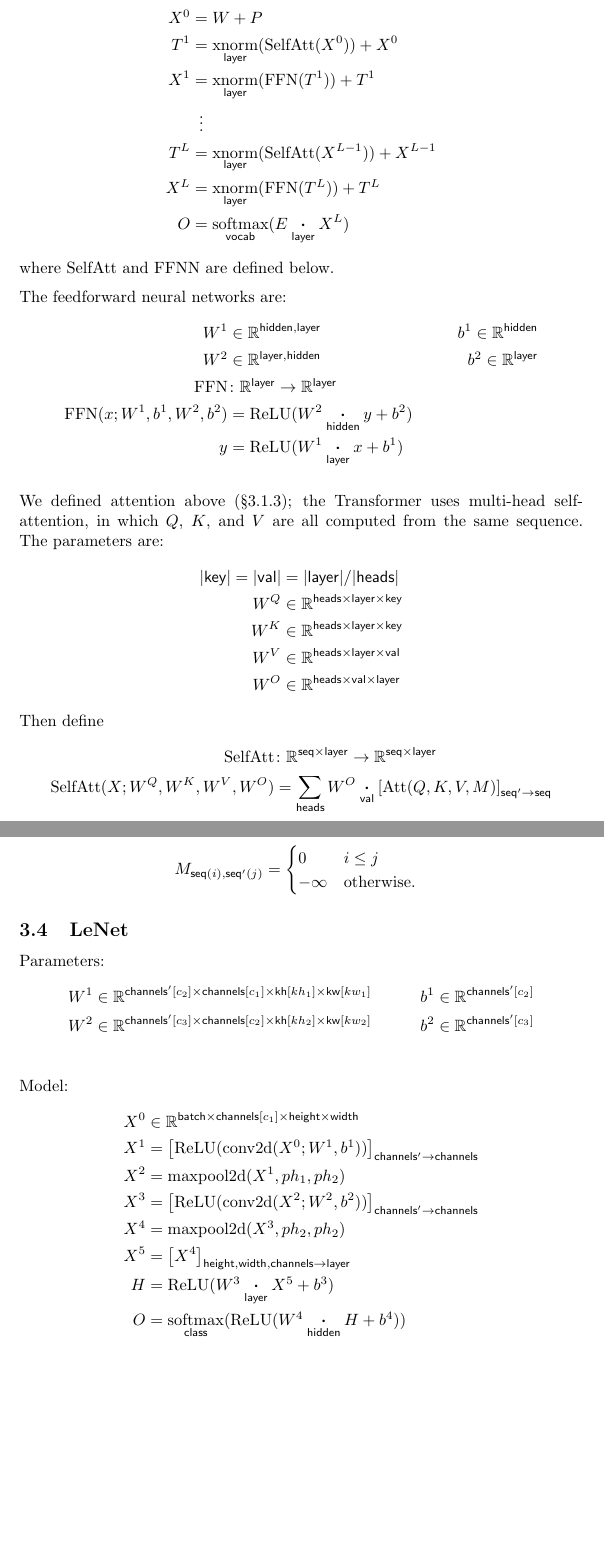
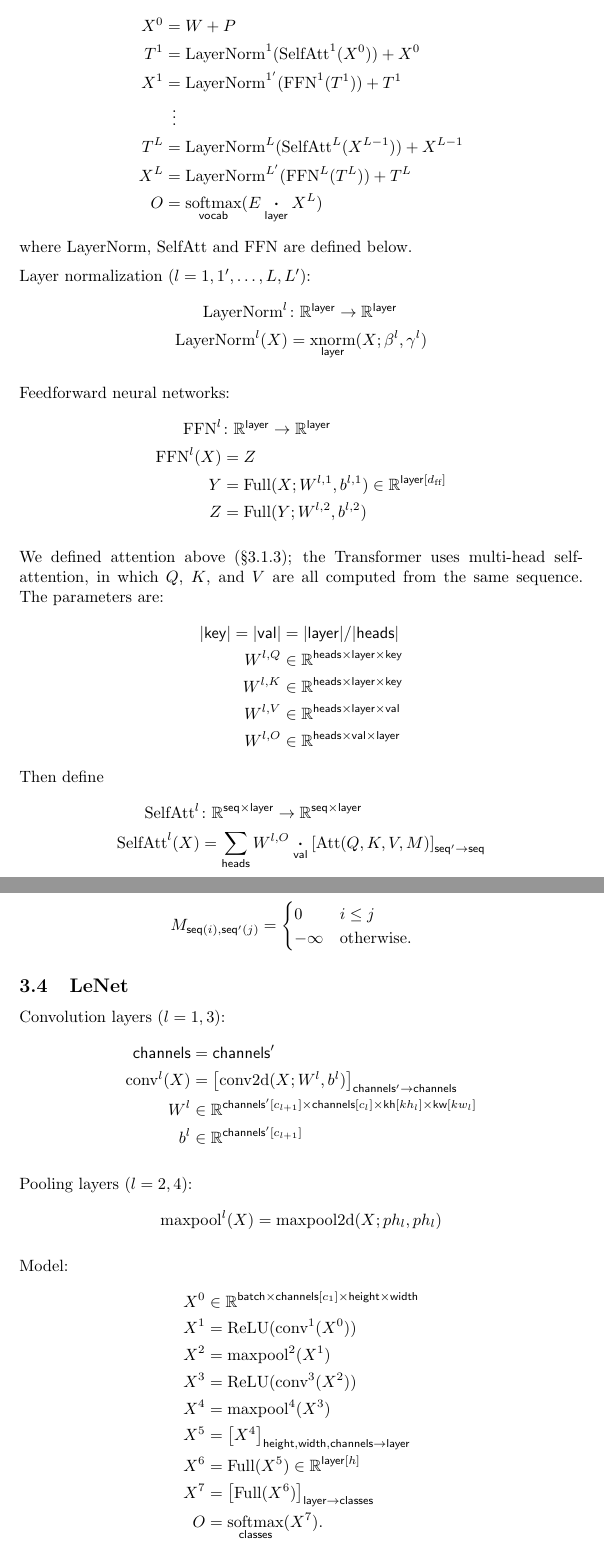
Before and after one commit to namedtensor/notation, a LaTeX document (main.tex, which reads namedtensor.sty): two parts of pages 12 and 13 of 23 before the commit and two parts of pages 12 and 13 of 24 after it, joined at a grey line, cut so that both start at the same text, the shorter picture padded with empty space. Compiled offline with pdfLaTeX.

Commit message:
make explicit which functions share parameters and which do not

```diff
--- a/main.tex
+++ b/main.tex
@@ -16,6 +16,7 @@
 
 \DeclareMathOperator*{\softmax}{softmax}
 \newcommand{\reals}{\mathbb{R}}
+\newcommand{\dff}{d_{\text{ff}}}
 
 \usepackage{parskip}
 \setcounter{tocdepth}{2}
@@ -405,43 +416,48 @@ We define a Transformer used autoregressively as a language model. The input is
 Then we use $L$ layers of self-attention and feed-forward neural networks.
 \begin{align*}
 X^0 &= W+P \\
-T^1 &= \nfun{layer}{xnorm}(\text{SelfAtt}(X^0)) + X^0\\
-X^1 &= \nfun{layer}{xnorm}(\text{FFN}(T^1)) + T^1\\
+T^1 &= \text{LayerNorm}^1(\text{SelfAtt}^1(X^0)) + X^0\\
+X^1 &= \text{LayerNorm}^{1'}(\text{FFN}^1(T^1)) + T^1\\
 &\vdotswithin{=} \\
-T^{L} &= \nfun{layer}{xnorm}(\text{SelfAtt}(X^{L-1})) + X^{L-1}\\
-X^{L} &= \nfun{layer}{xnorm}(\text{FFN}(T^L)) + T^L\\
+T^{L} &= \text{LayerNorm}^L(\text{SelfAtt}^L(X^{L-1})) + X^{L-1}\\
+X^{L} &= \text{LayerNorm}^{L'}(\text{FFN}^L(T^L)) + T^L\\
 O &= \nfun{vocab}{softmax}(E \ndot{layer} X^L)
 \end{align*}
-where $\text{SelfAtt}$ and $\text{FFNN}$ are defined below.
+where $\text{LayerNorm}$, $\text{SelfAtt}$ and $\text{FFN}$ are defined below.
 
-The feedforward neural networks are:
+Layer normalization ($l = 1, 1', \ldots, L, L'$):
 \begin{align*}
-  W^1 &\in \mathbb{R}^{\name{hidden}, \name{layer}} & b^1 \in \mathbb{R}^{\name{hidden}} \\
-  W^2 &\in \mathbb{R}^{\name{layer}, \name{hidden}} & b^2 \in \mathbb{R}^{\name{layer}} \\
-  \text{FFN} &\colon \mathbb{R}^{\name{layer}} \rightarrow \mathbb{R}^{\name{layer}} \\
-  \text{FFN}(x; W^1, b^1, W^2, b^2) &= \text{ReLU}(W^2 \ndot{hidden} y + b^2) \\
-  y &= \text{ReLU}(W^1 \ndot{layer} x + b^1)
+  \text{LayerNorm}^l &\colon \mathbb{R}^{\name{layer}} \rightarrow \mathbb{R}^{\name{layer}} \\
+  \text{LayerNorm}^l(X) &= \nfun{layer}{xnorm}(X; \beta^l, \gamma^l)
+\end{align*}
+
+Feedforward neural networks:
+\begin{align*}
+  \text{FFN}^l &\colon \mathbb{R}^{\name{layer}} \rightarrow \mathbb{R}^{\name{layer}} \\
+  \text{FFN}^l(X) &= Z \\
+  Y &= \text{Full}(X; W^{l,1}, b^{l,1}) \in \mathbb{R}^{\nset{layer}{\dff}}\\
+  Z &= \text{Full}(Y; W^{l,2}, b^{l,2})
 \end{align*}
 
 We defined attention above (\S\ref{sec:attention}); the Transformer uses multi-head self-attention, in which $Q$, $K$, and $V$ are all computed from the same sequence. The parameters are:
 \begin{align*}
   |\name{key}| = |\name{val}| &= |\name{layer}|/|\name{heads}| \\
-  W^Q &\in \mathbb{R}^{\name{heads} \times \name{layer} \times \name{key}} \\
-  W^K &\in \mathbb{R}^{\name{heads} \times \name{layer} \times \name{key}} \\
-  W^V &\in \mathbb{R}^{\name{heads} \times \name{layer} \times \name{val}} \\
-  W^O &\in \mathbb{R}^{\name{heads} \times \name{val} \times \name{layer}}
+  W^{l,Q} &\in \mathbb{R}^{\name{heads} \times \name{layer} \times \name{key}} \\
+  W^{l,K} &\in \mathbb{R}^{\name{heads} \times \name{layer} \times \name{key}} \\
+  W^{l,V} &\in \mathbb{R}^{\name{heads} \times \name{layer} \times \name{val}} \\
+  W^{l,O} &\in \mathbb{R}^{\name{heads} \times \name{val} \times \name{layer}}
 \end{align*}
 Then define
 \begin{align*}
-  \text{SelfAtt} &\colon \mathbb{R}^{\name{seq} \times \name{layer}} \rightarrow \mathbb{R}^{\name{seq} \times \name{layer}} \\
-  \text{SelfAtt}(X; W^Q, W^K, W^V, W^O) &= \nsum{heads} W^O \ndot{val} \nmov{seq'}{seq}{\text{Att}(Q, K, V, M)}
+  \text{SelfAtt}^l &\colon \mathbb{R}^{\name{seq} \times \name{layer}} \rightarrow \mathbb{R}^{\name{seq} \times \name{layer}} \\
+  \text{SelfAtt}^l(X) &= \nsum{heads} W^{l,O} \ndot{val} \nmov{seq'}{seq}{\text{Att}(Q, K, V, M)}
 \end{align*}
 where
 \begin{align*}
   |\name{seq}| &= |\name{seq'}| \\
-  Q &= \nmov{seq}{seq'}{W^Q \ndot{layer} X} \\
-  K &= W^K \ndot{layer} X \\
-  V &= W^V \ndot{layer} X \\
+  Q &= \nmov{seq}{seq'}{W^{l,Q} \ndot{layer} X} \\
+  K &= W^{l,K} \ndot{layer} X \\
+  V &= W^{l,V} \ndot{layer} X \\
   M & \in \reals^{\name{seq} \times \name{seq'}} \\
   M_{\nidx{seq}{i}, \nidx{seq'}{j}} &= \begin{cases}
     0 & i \leq j\\
@@ -451,21 +467,30 @@ where
 
 \subsection{LeNet}
 
-Parameters:
+Convolution layers ($l = 1, 3$):
 \begin{align*}
-W^1 & \in \reals^{\nset{channels'}{c_2} \times \nset{channels}{c_1} \times \nset{kh}{kh_1} \times \nset{kw}{kw_1}} & b^1 \in \reals^{\nset{channels'}{c_2}} \\
-W^2 & \in \reals^{\nset{channels'}{c_3} \times \nset{channels}{c_2} \times \nset{kh}{kh_2} \times \nset{kw}{kw_2}} & b^2 \in \reals^{\nset{channels'}{c_3}} \\
+\name{channels} &= \name{channels'} \\
+\text{conv}^l(X) &= \nmov{channels'}{channels}{\text{conv2d}(X; W^l, b^l)} \\
+W^l & \in \reals^{\nset{channels'}{c_{l+1}} \times \nset{channels}{c_l} \times \nset{kh}{kh_l} \times \nset{kw}{kw_l}} \\
+b^l &\in \reals^{\nset{channels'}{c_{l+1}}}
 \end{align*}
+
+Pooling layers ($l = 2, 4$):
+\begin{align*}
+\text{maxpool}^l(X) &= \text{maxpool2d}(X; ph_l, ph_l)
+\end{align*}
+
 Model:
 \begin{align*}
 X^0 &\in \reals^{\name{batch} \times \nset{channels}{c_1} \times \name{height} \times \name{width}}\\
-X^1 &= \nmov{channels'}{channels}{\text{ReLU}(\text{conv2d}(X^0; W^1, b^1))} \\
-X^2 &= \text{maxpool2d}(X^1, ph_1, ph_2) \\
-X^3 &= \nmov{channels'}{channels}{\text{ReLU}(\text{conv2d}(X^2; W^2, b^2))} \\
-X^4 &= \text{maxpool2d}(X^3, ph_2, ph_2) \\
+X^1 &= \text{ReLU}(\text{conv}^1(X^0)) \\
+X^2 &= \text{maxpool}^2(X^1) \\
+X^3 &= \text{ReLU}(\text{conv}^3(X^2)) \\
+X^4 &= \text{maxpool}^4(X^3) \\
 X^5 &= \nmov{height,width,channels}{layer}{X^4} \\
-H &= \text{ReLU}(W^3 \ndot{layer} X^5 + b^3) \\
-O &= \nfun{class}{softmax}(\text{ReLU}(W^4 \ndot{hidden} H + b^4))
+X^6 &= \text{Full}(X^5) \in \mathbb{R}^{\nset{layer}{h}} \\
+X^7 &= \nmov{layer}{classes}{\text{Full}(X^6)} \\
+O &= \nfun{classes}{softmax}(X^7).
 \end{align*}
 The flattening operation in the equation for $X^5$ is defined in \S{\ref{sec:reshaping}}.
 
--- a/namedtensor.sty
+++ b/namedtensor.sty
@@ -10,6 +10,6 @@
 \newcommand{\ndot}[1]{\nbin{#1}{\boldsymbol\cdot}}
 \newcommand{\ncat}[1]{\nbin{#1}{\oplus}}
 \newcommand{\nsum}[1]{\sum\limits_{\name{#1}}}
-\newcommand{\nfun}[2]{\mathop{\mathrm{#2}}\limits_{\name{#1}}}
+\newcommand{\nfun}[2]{{\mathop{\mathrm{#2}}\limits_{\name{#1}}}}
 \newcommand{\nmov}[3]{\left[#3\right]_{\name{#1}\rightarrow\name{#2}}}
 \newcommand{\ndef}{\overset{\textrm{ind}}=}
```
Also changed, not shown: main.pdf, main.tex (22 more changed lines).
